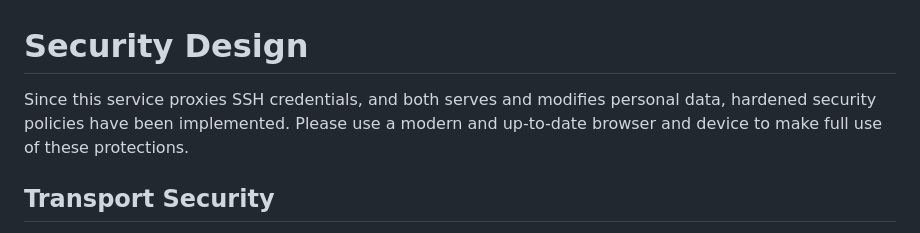
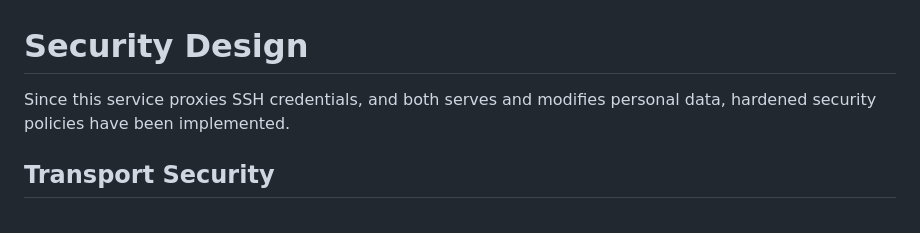
Before and after one commit to fuglaro/filet-cloud, a Markdown page: SECURITY.md, the part around the change. Drawn GitHub-style.

Commit message:
README finesse

```diff
--- a/SECURITY.md
+++ b/SECURITY.md
@@ -1,5 +1,5 @@
 # Security Design
-Since this service proxies SSH credentials, and both serves and modifies personal data, hardened security policies have been implemented. Please use a modern and up-to-date browser and device to make full use of these protections.
+Since this service proxies SSH credentials, and both serves and modifies personal data, hardened security policies have been implemented.
 
 ## Transport Security
 * The login form will not open unless the connection protocol is HTTPS.
```
